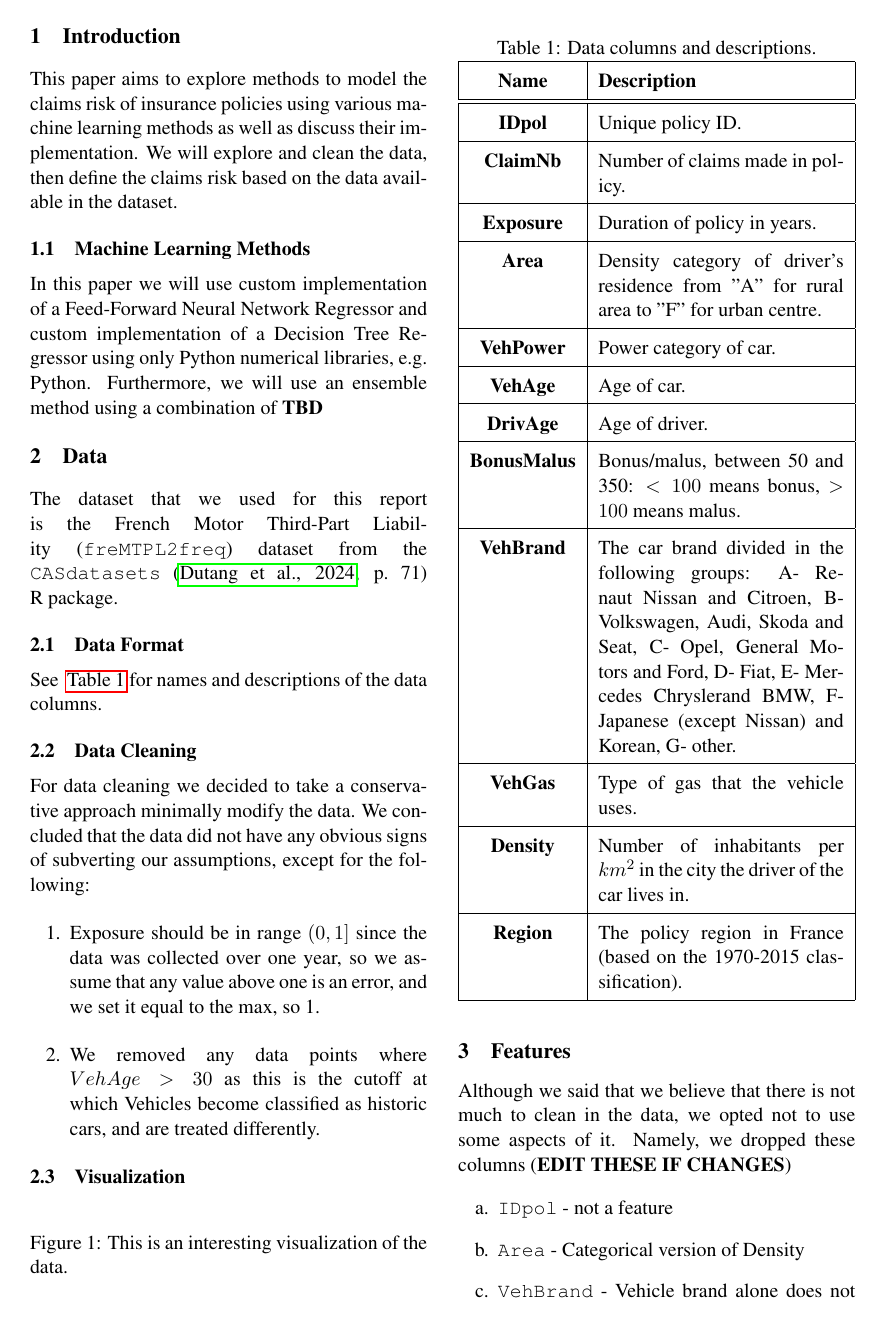
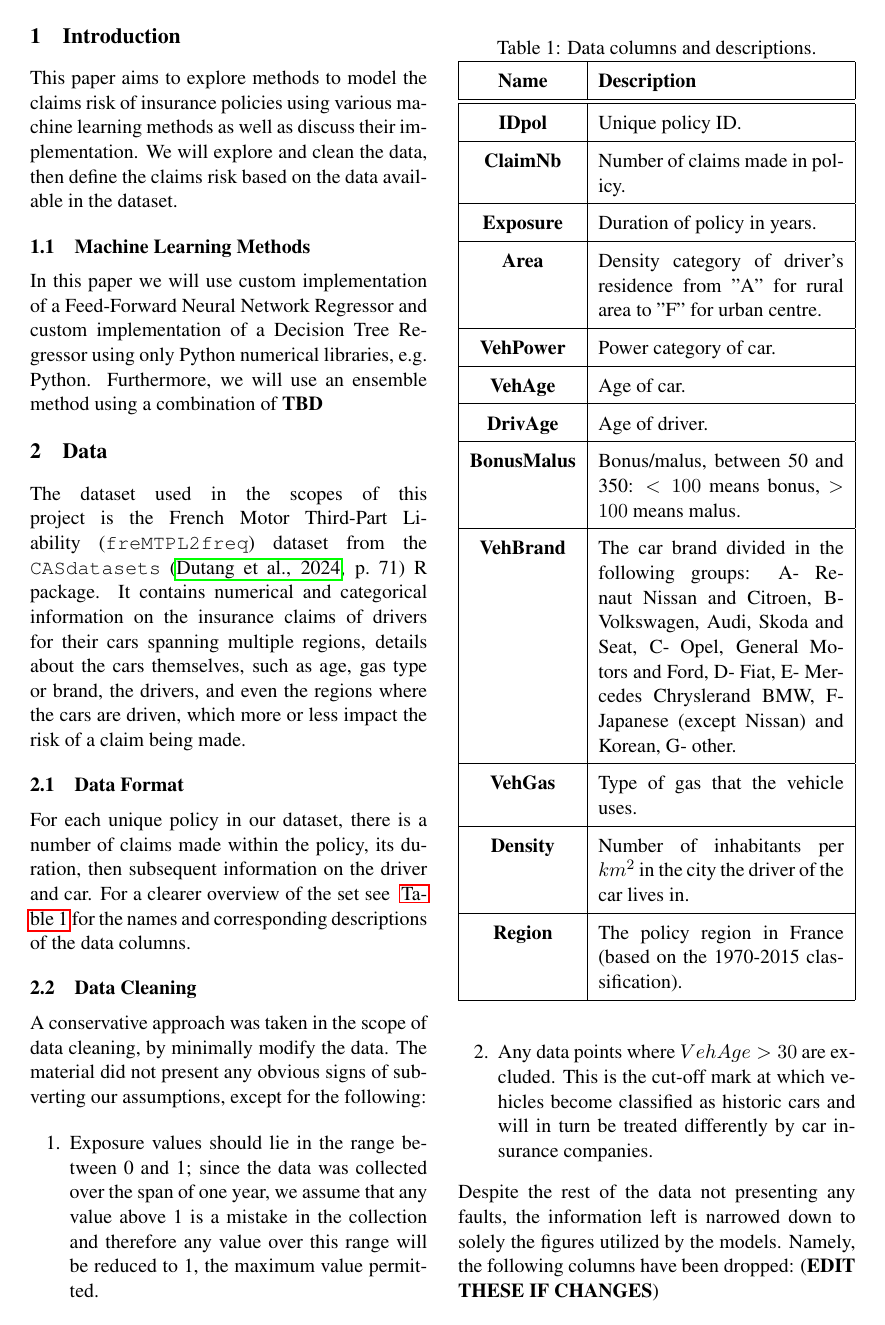
Before and after one commit to SAKULAK/ITU-MachineLearning-FinalProject-Couriers, a LaTeX document (Report/main.tex, which reads Report/sections/data.tex, Report/sections/features.tex): page 2 of 4. Compiled offline with pdfLaTeX.

Commit message:
Updating with edits from overleaf.

```diff
--- a/Report/sections/data.tex
+++ b/Report/sections/data.tex
@@ -1,7 +1,7 @@
-The dataset that we used for this report is the French Motor Third-Part Liability (\texttt{freMTPL2freq}) dataset from the \texttt{CASdatasets} \cite[p.~71]{CASdatasets} R package.
+The dataset used in the scopes of this project is the French Motor Third-Part Liability (\texttt{freMTPL2freq}) dataset from the \texttt{CASdatasets} \cite[p.~71]{CASdatasets} R package. It contains numerical and categorical information on the insurance claims of drivers for their cars spanning multiple regions, details about the cars themselves, such as age, gas type or brand, the drivers, and even the regions where the cars are driven, which more or less impact the risk of a claim being made.
 
 \subsection{Data Format}
-See ~\autoref{tab:dataset-columns} for names and descriptions of the data columns.
+For each unique policy in our dataset, there is a number of claims made within the policy, its duration, then subsequent information on the driver and car. For a clearer overview of the set see ~\autoref{tab:dataset-columns} for the names and corresponding descriptions of the data columns.
 
 \begin{table} [h!]
     \centering
@@ -39,8 +39,13 @@ See ~\autoref{tab:dataset-columns} for names and descriptions of the data column
 \end{table}
 
 \subsection{Data Cleaning}
-For data cleaning we decided to take a conservative approach minimally modify the data. We concluded that the data did not have any obvious signs of subverting our assumptions, except for the following:
+A conservative approach was taken in the scope of data cleaning, by minimally modify the data. The material did not present any obvious signs of subverting our assumptions, except for the following:
 \begin{enumerate}
-    \item Exposure should be in range $(0, 1]$ since the data was collected over one year, so we assume that any value above one is an error, and we set it equal to the max, so 1.
-    \item We removed any data points where $VehAge>30$ as this is the cutoff at which Vehicles become classified as historic cars, and are treated differently.
+    \item Exposure values should lie in the range between 0 and 1; since the data was collected over the span of one year, we assume that any value above 1 is a mistake in the collection and therefore any value over this range will be reduced to 1, the maximum value permitted.
+    \item Any data points where $VehAge>30$ are excluded. This is the cut-off mark at which vehicles become classified as historic cars and will in turn be treated differently by car insurance companies.
 \end{enumerate}
+Despite the rest of the data not presenting any faults, the information left is narrowed down to solely the figures utilized by the models. Namely, the following columns have been dropped: (\textbf{EDIT THESE IF CHANGES})
+
+\begin{enumerate}
+    \item[a.] \texttt{IDpol} - not a feature
+    \item[b.] \texttt{Area} - categorical counterpart of \texttt{Density}
--- a/Report/sections/features.tex
+++ b/Report/sections/features.tex
@@ -1,11 +1,3 @@
-Although we said that we believe that there is not much to clean in the data, we opted not to use some aspects of it. Namely, we dropped these columns (\textbf{EDIT THESE IF CHANGES})
-
-\begin{enumerate}
-    \item[a.] \texttt{IDpol} - not a feature
-    \item[b.] \texttt{Area} - Categorical version of Density
-    \item[c.] \texttt{VehBrand} - Vehicle brand alone does not indicate risk of policy since a singular brand has many models of vehicle, some of which might attract more risky drivers, however we believe that the risk evens out along the whole lineup of cars from a brand, well in this case group of brands.
-    \item[d.] \texttt{Region} - Another indicator of Density.
-\end{enumerate}
 
 So after dropping these we are left with our feature columns: \texttt{VehPower}, \texttt{VehAge}, \texttt{DrivAge}, \texttt{BonusMalus}, \texttt{VehGas}, \texttt{Density}\\
 and the columns on which we base our \texttt{Risk} calculations: \texttt{ClaimNb} and \texttt{Exposure}.
```
Also changed, not shown: Report/sections/Method1.tex (+2 -1 lines), Report/main.pdf, Report/sections/data.tex (4 more changed lines).
